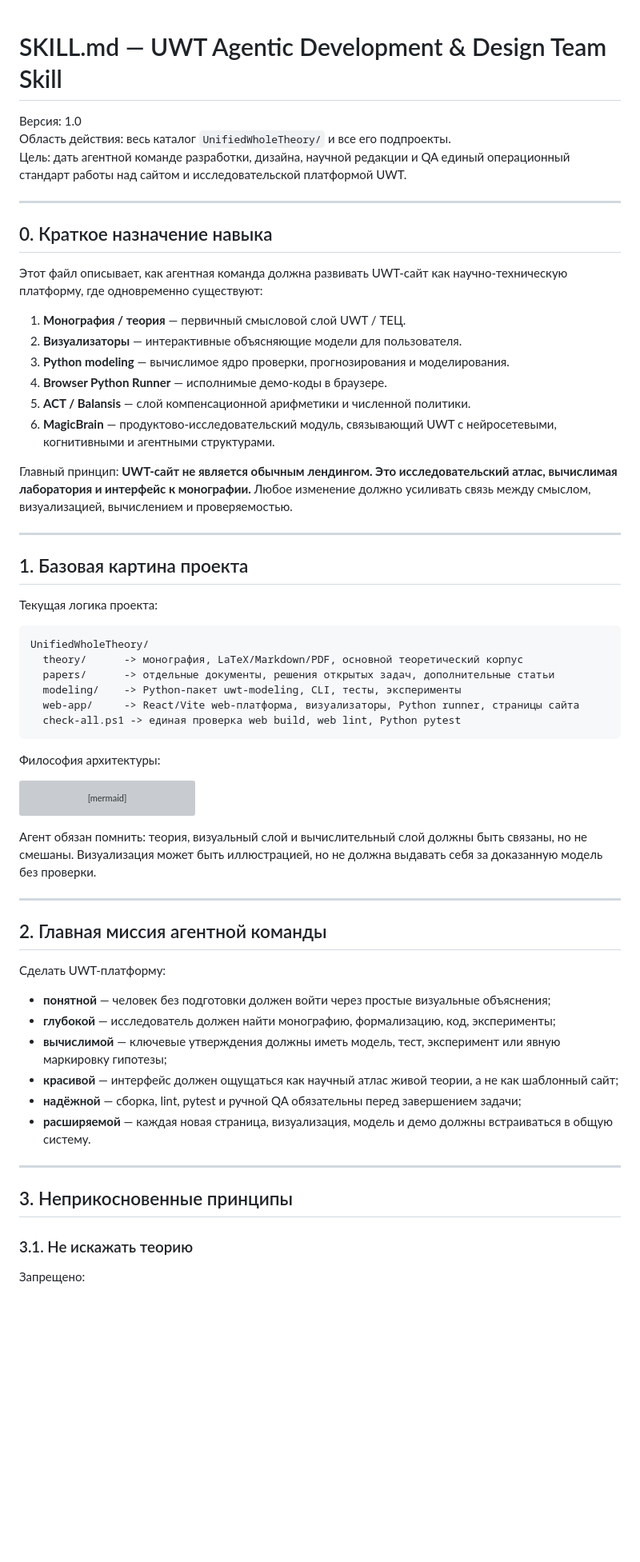
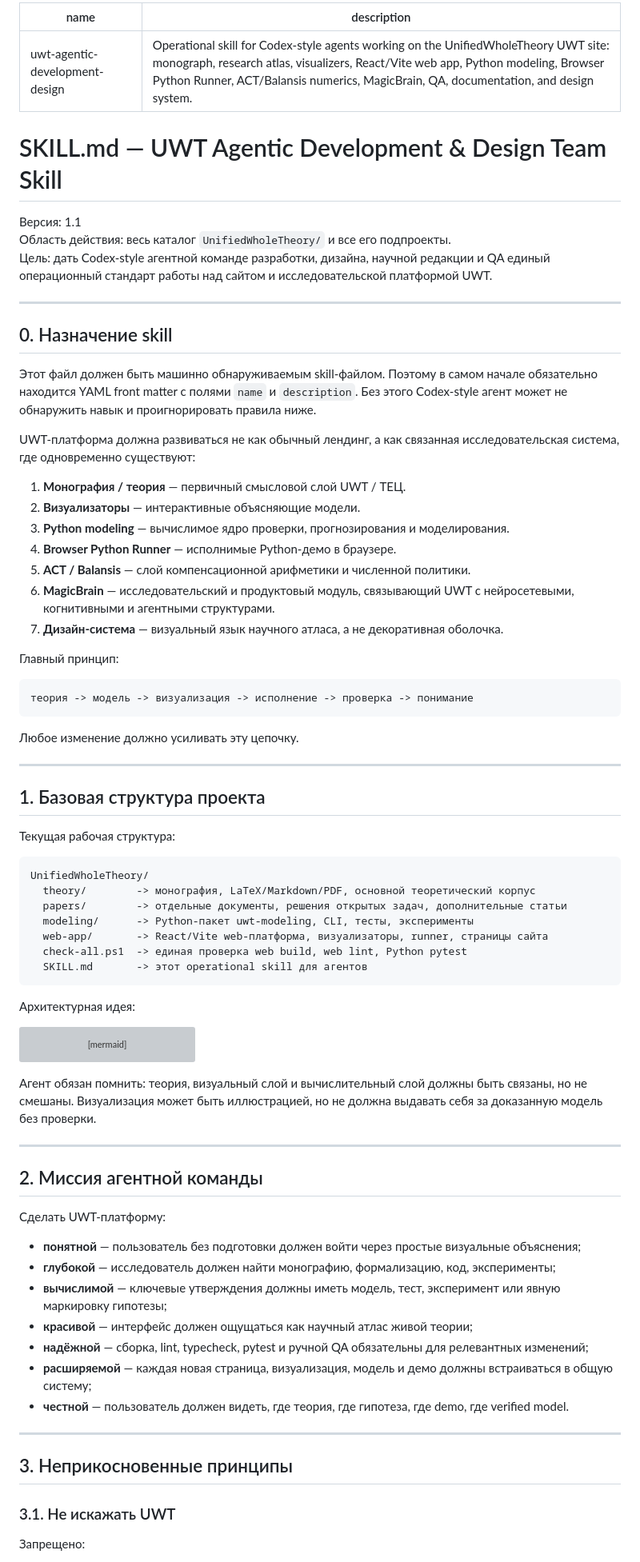
Before and after one commit to StudyLabPro/UWT, a Markdown page: UnifiedWholeTheory/SKILL.md, the part around one of its changes. Shown at 80% size. GitHub-like rendering; blank space fills up the shorter version; grey boxes are pictures that could not be loaded.

Commit message:
docs: make UWT skill discoverable and fix check commands

````diff
--- a/UnifiedWholeTheory/SKILL.md
+++ b/UnifiedWholeTheory/SKILL.md
@@ -1,40 +1,55 @@
+---
+name: uwt-agentic-development-design
+description: Operational skill for Codex-style agents working on the UnifiedWholeTheory UWT site: monograph, research atlas, visualizers, React/Vite web app, Python modeling, Browser Python Runner, ACT/Balansis numerics, MagicBrain, QA, documentation, and design system.
+---
+
 # SKILL.md — UWT Agentic Development & Design Team Skill
 
-Версия: 1.0
+Версия: 1.1
 Область действия: весь каталог `UnifiedWholeTheory/` и все его подпроекты.
-Цель: дать агентной команде разработки, дизайна, научной редакции и QA единый операционный стандарт работы над сайтом и исследовательской платформой UWT.
+Цель: дать Codex-style агентной команде разработки, дизайна, научной редакции и QA единый операционный стандарт работы над сайтом и исследовательской платформой UWT.
 
 ---
 
-## 0. Краткое назначение навыка
+## 0. Назначение skill
 
-Этот файл описывает, как агентная команда должна развивать UWT-сайт как научно-техническую платформу, где одновременно существуют:
+Этот файл должен быть машинно обнаруживаемым skill-файлом. Поэтому в самом начале обязательно находится YAML front matter с полями `name` и `description`. Без этого Codex-style агент может не обнаружить навык и проигнорировать правила ниже.
+
+UWT-платформа должна развиваться не как обычный лендинг, а как связанная исследовательская система, где одновременно существуют:
 
 1. **Монография / теория** — первичный смысловой слой UWT / ТЕЦ.
-2. **Визуализаторы** — интерактивные объясняющие модели для пользователя.
+2. **Визуализаторы** — интерактивные объясняющие модели.
 3. **Python modeling** — вычислимое ядро проверки, прогнозирования и моделирования.
-4. **Browser Python Runner** — исполнимые демо-коды в браузере.
+4. **Browser Python Runner** — исполнимые Python-демо в браузере.
 5. **ACT / Balansis** — слой компенсационной арифметики и численной политики.
-6. **MagicBrain** — продуктово-исследовательский модуль, связывающий UWT с нейросетевыми, когнитивными и агентными структурами.
+6. **MagicBrain** — исследовательский и продуктовый модуль, связывающий UWT с нейросетевыми, когнитивными и агентными структурами.
+7. **Дизайн-система** — визуальный язык научного атласа, а не декоративная оболочка.
 
-Главный принцип: **UWT-сайт не является обычным лендингом. Это исследовательский атлас, вычислимая лаборатория и интерфейс к монографии.** Любое изменение должно усиливать связь между смыслом, визуализацией, вычислением и проверяемостью.
+Главный принцип:
+
+```text
+теория -> модель -> визуализация -> исполнение -> проверка -> понимание
+```
+
+Любое изменение должно усиливать эту цепочку.
 
 ---
 
-## 1. Базовая картина проекта
+## 1. Базовая структура проекта
 
-Текущая логика проекта:
+Текущая рабочая структура:
 
 ```text
 UnifiedWholeTheory/
-  theory/      -> монография, LaTeX/Markdown/PDF, основной теоретический корпус
-  papers/      -> отдельные документы, решения открытых задач, дополнительные статьи
-  modeling/    -> Python-пакет uwt-modeling, CLI, тесты, эксперименты
-  web-app/     -> React/Vite web-платформа, визуализаторы, Python runner, страницы сайта
-  check-all.ps1 -> единая проверка web build, web lint, Python pytest
+  theory/        -> монография, LaTeX/Markdown/PDF, основной теоретический корпус
+  papers/        -> отдельные документы, решения открытых задач, дополнительные статьи
+  modeling/      -> Python-пакет uwt-modeling, CLI, тесты, эксперименты
+  web-app/       -> React/Vite web-платформа, визуализаторы, runner, страницы сайта
+  check-all.ps1  -> единая проверка web build, web lint, Python pytest
+  SKILL.md       -> этот operational skill для агентов
 ```
 
-Философия архитектуры:
+Архитектурная идея:
 
 ```mermaid
 flowchart TD
@@ -55,22 +70,23 @@ flowchart TD
 
 ---
 
-## 2. Главная миссия агентной команды
+## 2. Миссия агентной команды
 
 Сделать UWT-платформу:
 
-- **понятной** — человек без подготовки должен войти через простые визуальные объяснения;
+- **понятной** — пользователь без подготовки должен войти через простые визуальные объяснения;
 - **глубокой** — исследователь должен найти монографию, формализацию, код, эксперименты;
 - **вычислимой** — ключевые утверждения должны иметь модель, тест, эксперимент или явную маркировку гипотезы;
-- **красивой** — интерфейс должен ощущаться как научный атлас живой теории, а не как шаблонный сайт;
-- **надёжной** — сборка, lint, pytest и ручной QA обязательны перед завершением задачи;
-- **расширяемой** — каждая новая страница, визуализация, модель и демо должны встраиваться в общую систему.
+- **красивой** — интерфейс должен ощущаться как научный атлас живой теории;
+- **надёжной** — сборка, lint, typecheck, pytest и ручной QA обязательны для релевантных изменений;
+- **расширяемой** — каждая новая страница, визуализация, модель и демо должны встраиваться в общую систему;
+- **честной** — пользователь должен видеть, где теория, где гипотеза, где demo, где verified model.
 
 ---
 
 ## 3. Неприкосновенные принципы
 
-### 3.1. Не искажать теорию
+### 3.1. Не искажать UWT
 
 Запрещено:
 
````
Also changed, not shown: other parts of UnifiedWholeTheory/SKILL.md (+62 -34 lines).
